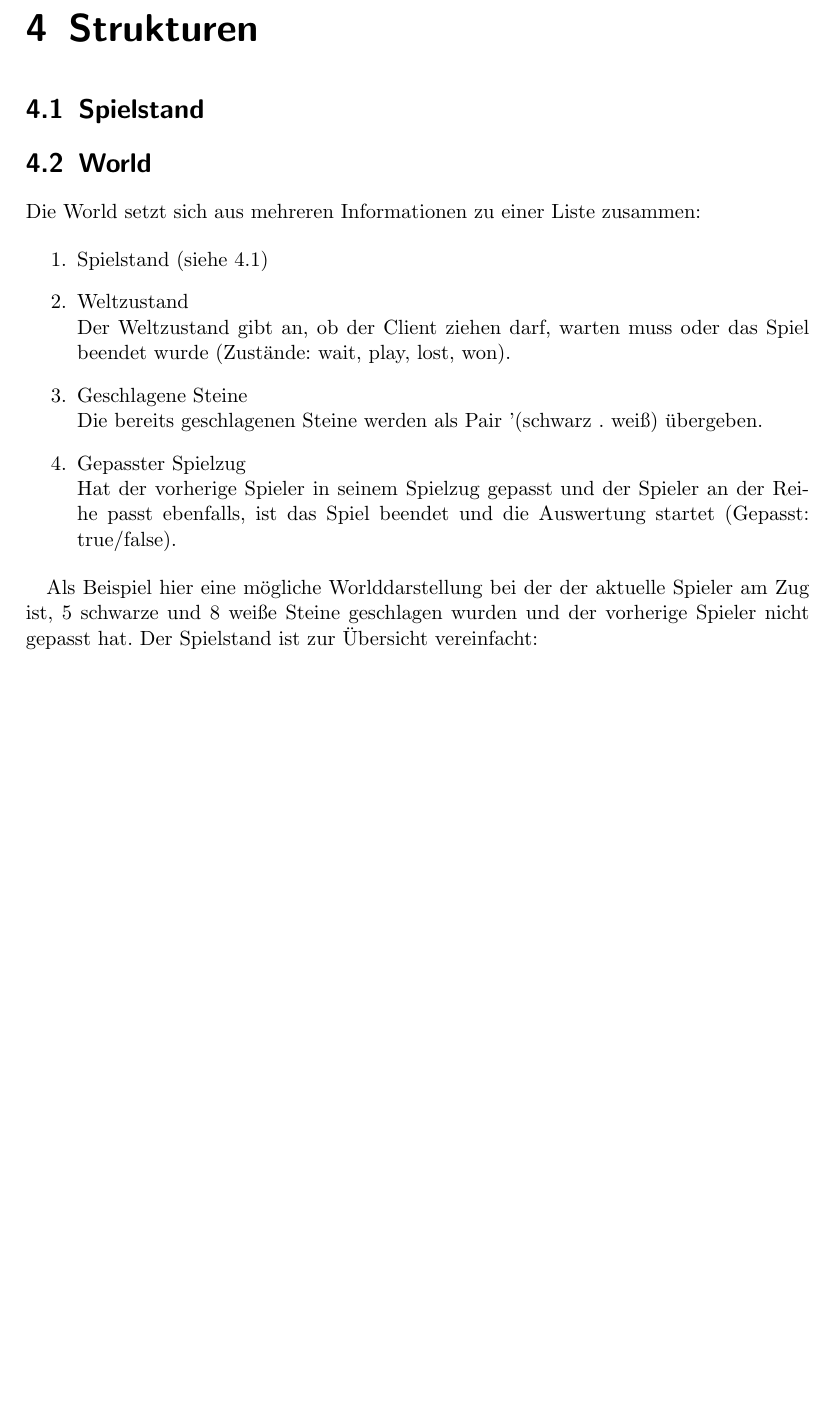
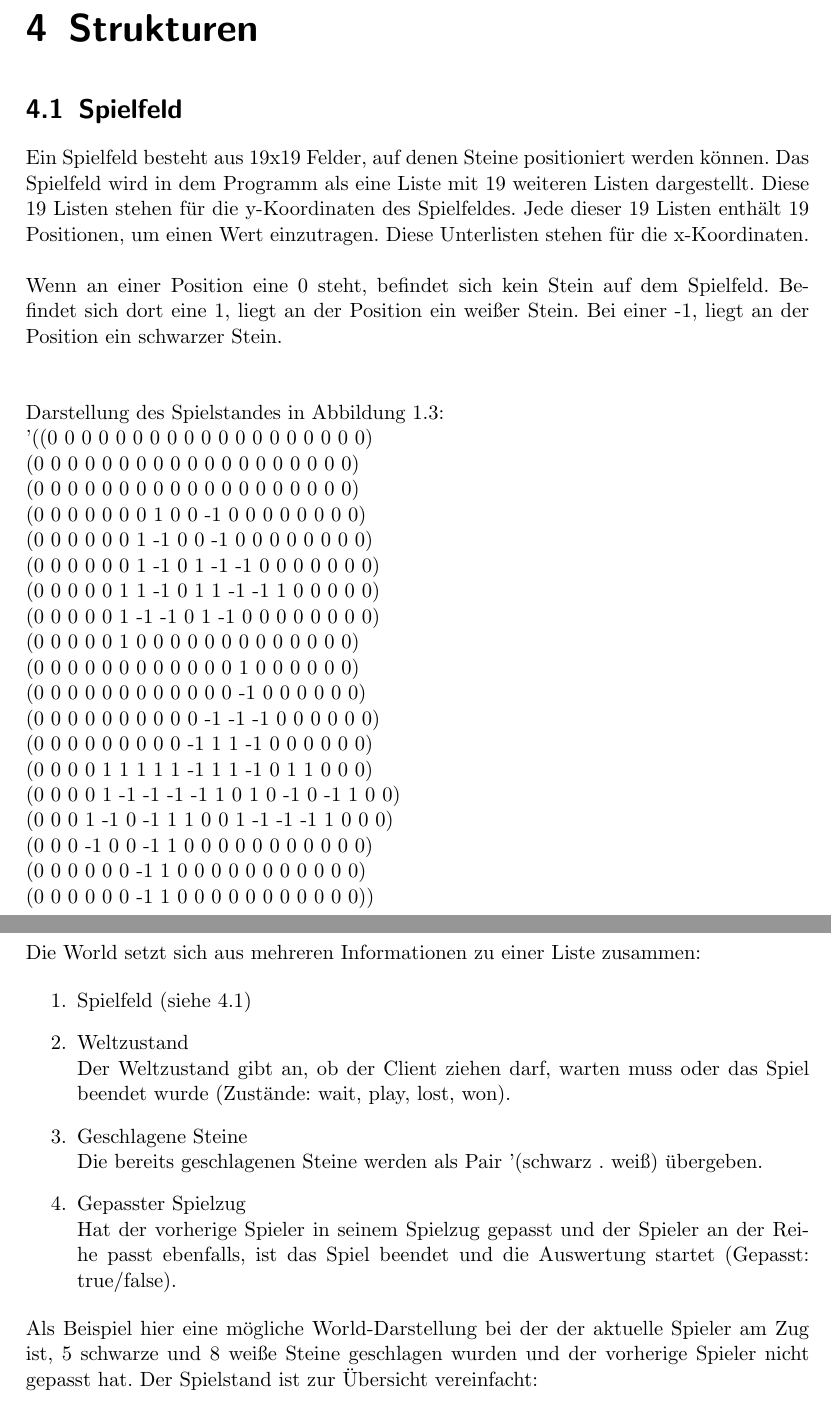
Before and after one commit to owellnitz/bv-go, a LaTeX document (doc/Feinentwurf/feinentwurf.tex): part of page 6 of 6 before the commit and two parts of pages 6 and 7 of 7 after it, the two joined at a grey line, cut so that both start at the same text, the shorter picture padded with empty space. Compiled offline with pdfLaTeX.

Commit message:
Feinentwurf 4.1 Spielfeld

```diff
--- a/doc/Feinentwurf/feinentwurf.tex
+++ b/doc/Feinentwurf/feinentwurf.tex
@@ -62,13 +62,35 @@ Ein neuer Spielstand (= world) kann gesetzt werden. In dieser 'world' sind sowoh
 
 \chapter{Strukturen}
 
-\section{Spielstand}
+\section{Spielfeld}
+Ein Spielfeld besteht aus 19x19 Felder, auf denen Steine positioniert werden k"onnen. Das Spielfeld wird in dem Programm als eine Liste mit 19 weiteren Listen dargestellt. Diese 19 Listen stehen f"ur die y-Koordinaten des Spielfeldes. Jede dieser 19 Listen enth"alt 19 Positionen, um einen Wert einzutragen. Diese Unterlisten stehen f"ur die x-Koordinaten.\\\\
+Wenn an einer Position eine 0 steht, befindet sich kein Stein auf dem Spielfeld. Befindet sich dort eine 1, liegt an der Position ein wei"ser Stein. Bei einer -1, liegt an der Position ein schwarzer Stein.\\\\
+\\Darstellung des Spielstandes in Abbildung 1.3:\\
+'((0 0 0 0 0 0 0 0 0 0 0 0 0 0 0 0 0 0 0)\\
+  (0 0 0 0 0 0 0 0 0 0 0 0 0 0 0 0 0 0 0)\\
+  (0 0 0 0 0 0 0 0 0 0 0 0 0 0 0 0 0 0 0)\\
+  (0 0 0 0 0 0 0 1 0 0 -1 0 0 0 0 0 0 0 0)\\
+  (0 0 0 0 0 0 1 -1 0 0 -1 0 0 0 0 0 0 0 0)\\
+  (0 0 0 0 0 0 1 -1 0 1 -1 -1 0 0 0 0 0 0 0)\\
+  (0 0 0 0 0 1 1 -1 0 1 1 -1 -1 1 0 0 0 0 0)\\
+  (0 0 0 0 0 1 -1 -1 0 1 -1 0 0 0 0 0 0 0 0)\\
+  (0 0 0 0 0 1 0 0 0 0 0 0 0 0 0 0 0 0 0)\\
+  (0 0 0 0 0 0 0 0 0 0 0 0 1 0 0 0 0 0 0)\\
+  (0 0 0 0 0 0 0 0 0 0 0 0 -1 0 0 0 0 0 0)\\
+  (0 0 0 0 0 0 0 0 0 0 -1 -1 -1 0 0 0 0 0 0)\\
+  (0 0 0 0 0 0 0 0 0 -1 1 1 -1 0 0 0 0 0 0)\\
+  (0 0 0 0 1 1 1 1 1 -1 1 1 -1 0 1 1 0 0 0)\\
+  (0 0 0 0 1 -1 -1 -1 -1 1 0 1 0 -1 0 -1 1 0 0)\\
+  (0 0 0 1 -1 0 -1 1 1 0 0 1 -1 -1 -1 1 0 0 0)\\
+  (0 0 0 -1 0 0 -1 1 0 0 0 0 0 0 0 0 0 0 0)\\
+  (0 0 0 0 0 0 -1 1 0 0 0 0 0 0 0 0 0 0 0)\\
+  (0 0 0 0 0 0 -1 1 0 0 0 0 0 0 0 0 0 0 0))\\
 
 \section{World}
 Die World setzt sich aus mehreren Informationen zu einer Liste zusammen:
 
 \begin{enumerate}
-\item Spielstand (siehe 4.1)
+\item Spielfeld (siehe 4.1)
 \item Weltzustand\\
 Der Weltzustand gibt an, ob der Client ziehen darf, warten muss oder das Spiel beendet wurde (Zustände: wait, play, lost, won).
 \item Geschlagene Steine\\
@@ -76,6 +98,5 @@ Die bereits geschlagenen Steine werden als Pair '(schwarz . weiß) übergeben.
 \item Gepasster Spielzug\\
 Hat der vorherige Spieler in seinem Spielzug gepasst und der Spieler an der Reihe passt ebenfalls, ist das Spiel beendet und die Auswertung startet (Gepasst: true/false).
 \end{enumerate}
-
-Als Beispiel hier eine mögliche Worlddarstellung bei der der aktuelle Spieler am Zug ist, 5 schwarze und 8 weiße Steine geschlagen wurden und der vorherige Spieler nicht gepasst hat. Der Spielstand ist zur Übersicht vereinfacht:
+Als Beispiel hier eine mögliche World-Darstellung bei der der aktuelle Spieler am Zug ist, 5 schwarze und 8 weiße Steine geschlagen wurden und der vorherige Spieler nicht gepasst hat. Der Spielstand ist zur Übersicht vereinfacht:
 \begin{quotation}
```
Also changed, not shown: doc/Feinentwurf/feinentwurf.pdf, doc/Feinentwurf/feinentwurf.tex (2 more changed lines), 3 other files.
